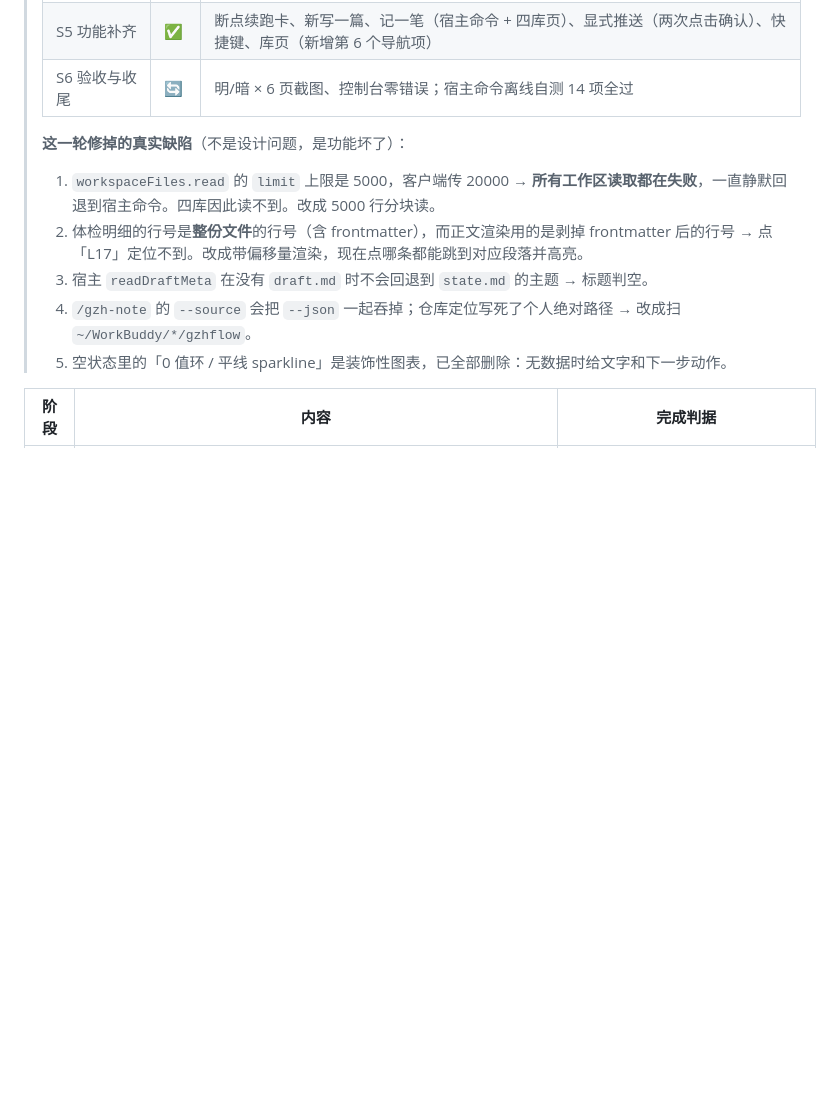
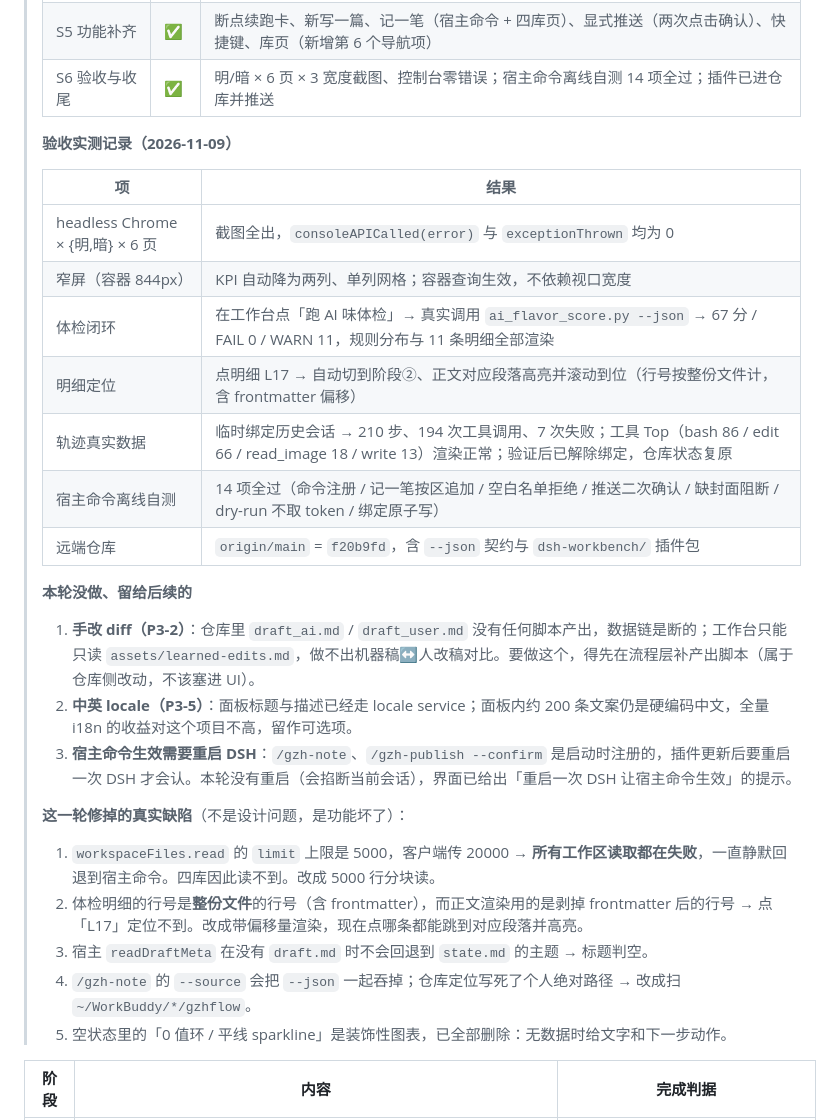
Before and after one commit to Andiii208/gzhflow, a Markdown page: docs/dsh/gzhflow-DSH工作台计划-v2.md, the part around the change. Drawn GitHub-style; blank space fills up the shorter version.

Commit message:
docs(dsh): 补 v2 计划的执行结果与验收实测记录

```diff
--- a/docs/dsh/gzhflow-DSH工作台计划-v2.md
+++ b/docs/dsh/gzhflow-DSH工作台计划-v2.md
@@ -227,7 +227,25 @@
 > | S3 阶段页重做 | ✅ | 阶段身份（图标块 + 描述 + 七阶段页签）、句长分布直方图、纸面阅读区 |
 > | S4 轨迹页 + 产物页重做 | ✅ | 空数据不再画空图（0 值环、平线全部删除）；工具调用 Top N、产物时间线、产物按阶段分组 + 大小条 |
 > | S5 功能补齐 | ✅ | 断点续跑卡、新写一篇、记一笔（宿主命令 + 四库页）、显式推送（两次点击确认）、快捷键、库页（新增第 6 个导航项） |
-> | S6 验收与收尾 | 🔄 | 明/暗 × 6 页截图、控制台零错误；宿主命令离线自测 14 项全过 |
+> | S6 验收与收尾 | ✅ | 明/暗 × 6 页 × 3 宽度截图、控制台零错误；宿主命令离线自测 14 项全过；插件已进仓库并推送 |
+>
+> **验收实测记录（2026-11-09）**
+>
+> | 项 | 结果 |
+> |---|---|
+> | headless Chrome × {明,暗} × 6 页 | 截图全出，`consoleAPICalled(error)` 与 `exceptionThrown` 均为 0 |
+> | 窄屏（容器 844px） | KPI 自动降为两列、单列网格；容器查询生效，不依赖视口宽度 |
+> | 体检闭环 | 在工作台点「跑 AI 味体检」→ 真实调用 `ai_flavor_score.py --json` → 67 分 / FAIL 0 / WARN 11，规则分布与 11 条明细全部渲染 |
+> | 明细定位 | 点明细 L17 → 自动切到阶段②、正文对应段落高亮并滚动到位（行号按整份文件计，含 frontmatter 偏移） |
+> | 轨迹真实数据 | 临时绑定历史会话 → 210 步、194 次工具调用、7 次失败；工具 Top（bash 86 / edit 66 / read_image 18 / write 13）渲染正常；验证后已解除绑定，仓库状态复原 |
+> | 宿主命令离线自测 | 14 项全过（命令注册 / 记一笔按区追加 / 空白名单拒绝 / 推送二次确认 / 缺封面阻断 / dry-run 不取 token / 绑定原子写） |
+> | 远端仓库 | `origin/main` = `f20b9fd`，含 `--json` 契约与 `dsh-workbench/` 插件包 |
+>
+> **本轮没做、留给后续的**
+>
+> 1. **手改 diff（P3-2）**：仓库里 `draft_ai.md` / `draft_user.md` 没有任何脚本产出，数据链是断的；工作台只能只读 `assets/learned-edits.md`，做不出机器稿↔人改稿对比。要做这个，得先在流程层补产出脚本（属于仓库侧改动，不该塞进 UI）。
+> 2. **中英 locale（P3-5）**：面板标题与描述已经走 locale service；面板内约 200 条文案仍是硬编码中文，全量 i18n 的收益对这个项目不高，留作可选项。
+> 3. **宿主命令生效需要重启 DSH**：`/gzh-note`、`/gzh-publish --confirm` 是启动时注册的，插件更新后要重启一次 DSH 才会认。本轮没有重启（会掐断当前会话），界面已给出「重启一次 DSH 让宿主命令生效」的提示。
 >
 > **这一轮修掉的真实缺陷**（不是设计问题，是功能坏了）：
 >
```
